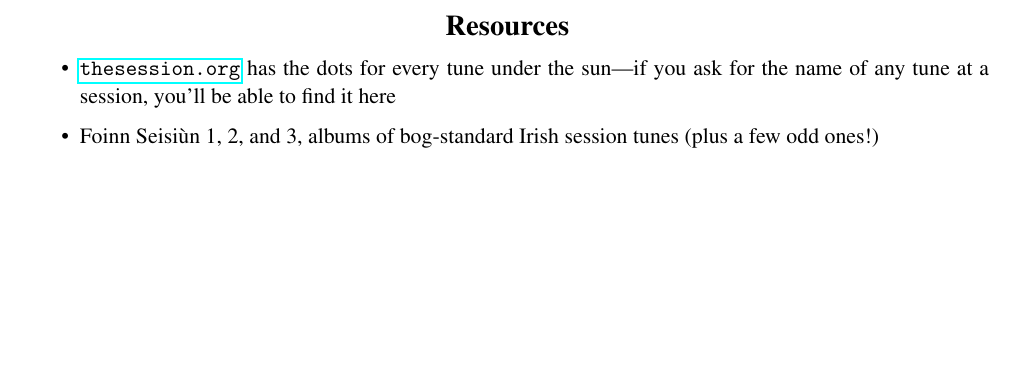
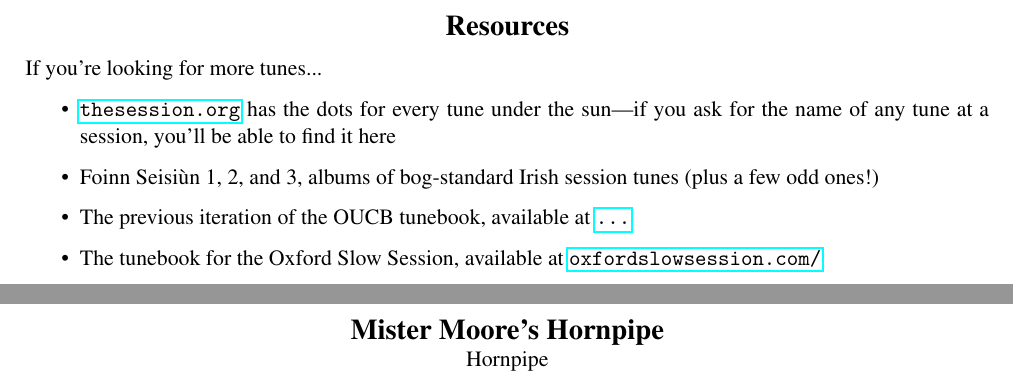
Before and after one commit to mattlnhn/oucb-tunebook, a LaTeX document (oucb-tunebook.tex): part of page 3 of 18 before the commit and two parts of pages 3 and 18 of 20 after it, the two joined at a grey line, cut so that both start at the same text, the shorter picture padded with empty space. Compiled offline with pdfLaTeX.

Commit message:
31/08/2025 14:16

```diff
--- a/oucb-tunebook.tex
+++ b/oucb-tunebook.tex
@@ -42,9 +42,12 @@
 \clearpage
 
 \centerline{\Large\textbf{Resources}}
+If you're looking for more tunes...
 \begin{itemize}
     \item \url{thesession.org} has the dots for every tune under the sun---if you ask for the name of any tune at a session, you'll be able to find it here
     \item Foinn Seisi\`un 1, 2, and 3, albums of bog-standard Irish session tunes (plus a few odd ones!)
+    \item The previous iteration of the OUCB tunebook, available at \url{...}
+    \item The tunebook for the Oxford Slow Session, available at \url{oxfordslowsession.com/}
 \end{itemize}
 
 
@@ -202,6 +217,12 @@
 %
 % Hornpipes
 %
+
+\centerline{\Large\textbf{Mister Moore's Hornpipe}}
+\centerline{Hornpipe}
+\vspace{2\baselineskip}
+\abcinput[program={abcm2ps -O = -s 0.7}]{mister-moores-hornpipe}
+\clearpage
 
 %
 % Marches
```
Also changed, not shown: hommage-a-edmond-parizeau.eps (added), hommage-a-edmond-parizeau.pdf (added), hommage-a-edmond-parizeau.ps (added), hommage-a-philippe-bruneau.eps (added), hommage-a-philippe-bruneau.pdf (added), hommage-a-philippe-bruneau.ps (added), mister-moores-hornpipe.eps (added), mister-moores-hornpipe.pdf (added), mister-moores-hornpipe.ps (added), oucb-tunebook.pdf, the-mist-covered-mountain.eps (added), the-mist-covered-mountain.pdf (added), the-mist-covered-mountain.ps (added), the-scotsman-over-the-border.eps (added), 3 more files, 11 other files.
